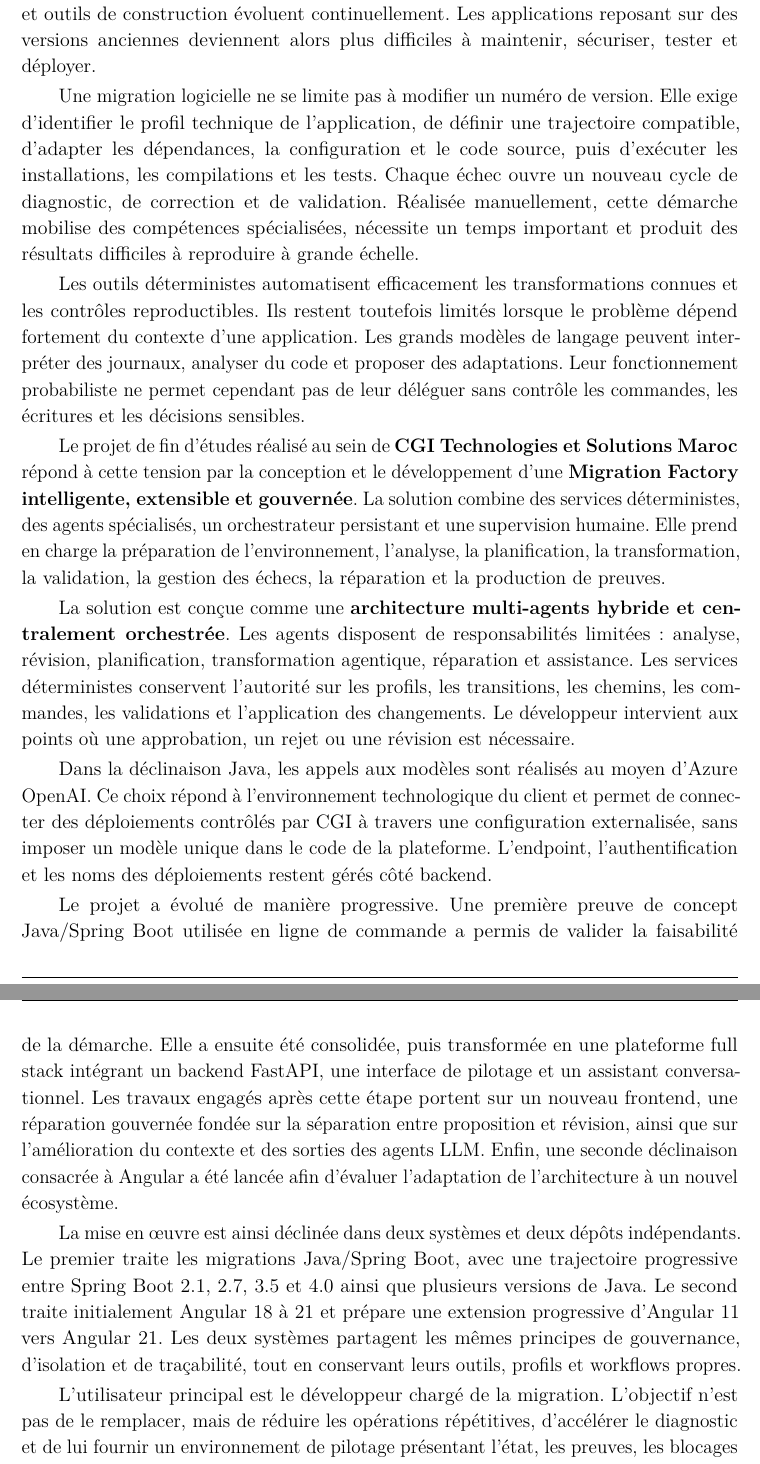
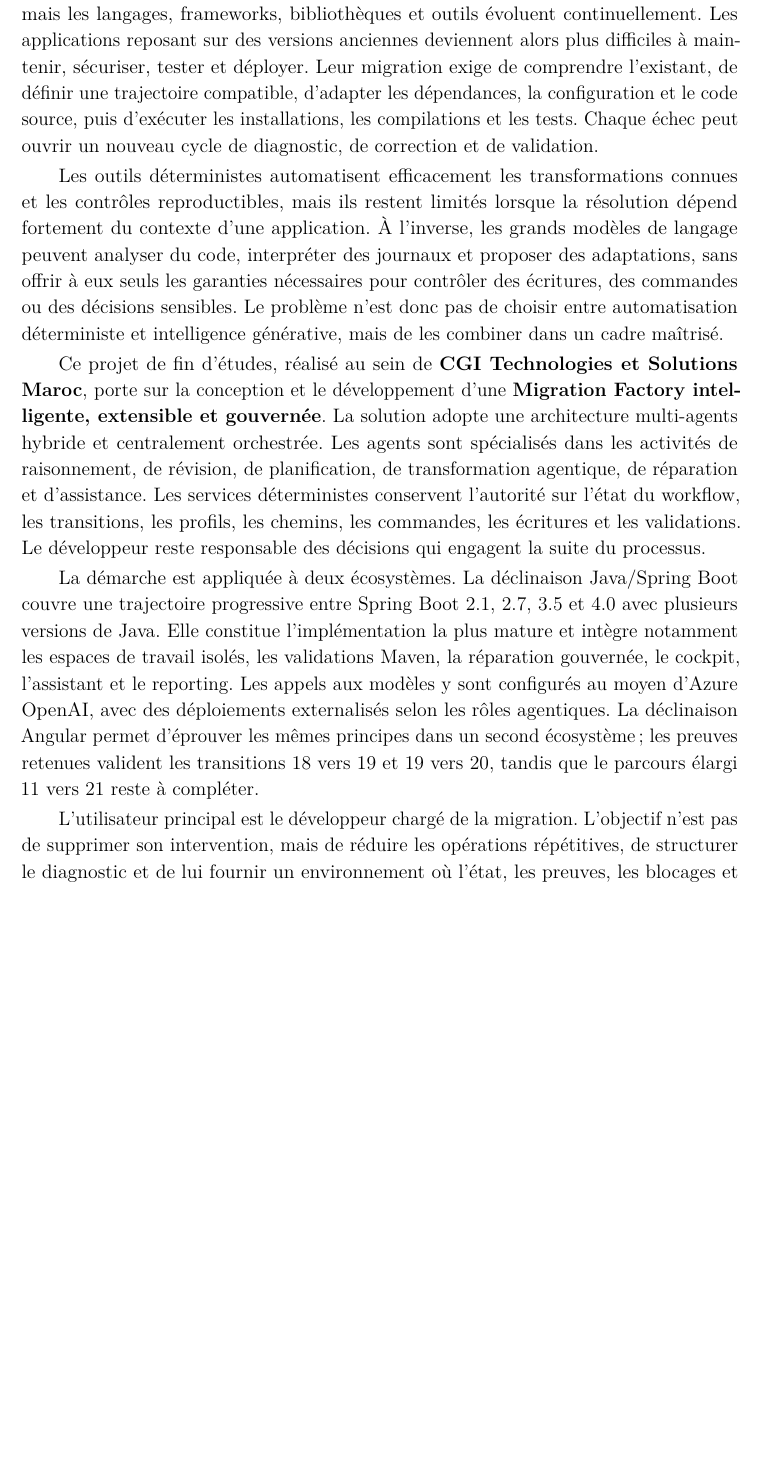
Before and after one commit to MORTAKI0/Rapport-Pfe-2026, a LaTeX thesis (main.tex, which reads intros/introduction_generale.tex): two parts of pages 13 and 14 of 85 before the commit and part of page 13 of 84 after it, the two joined at a grey line, cut so that both start at the same text, the shorter picture padded with empty space. Compiled offline with pdfLaTeX.

Commit message:
fix(report): condense general introduction to two-page target

```diff
--- a/intros/introduction_generale.tex
+++ b/intros/introduction_generale.tex
@@ -2,23 +2,15 @@
 \addcontentsline{toc}{chapter}{Introduction générale}
 \markboth{Introduction générale}{Introduction générale}
 
-Les systèmes logiciels constituent un patrimoine stratégique pour les organisations. Ils supportent les processus métiers, les échanges avec les clients, la gestion des données et de nombreuses activités critiques. Toutefois, les langages, frameworks, bibliothèques et outils de construction évoluent continuellement. Les applications reposant sur des versions anciennes deviennent alors plus difficiles à maintenir, sécuriser, tester et déployer.
+Les systèmes logiciels constituent un patrimoine stratégique pour les organisations, mais les langages, frameworks, bibliothèques et outils évoluent continuellement. Les applications reposant sur des versions anciennes deviennent alors plus difficiles à maintenir, sécuriser, tester et déployer. Leur migration exige de comprendre l'existant, de définir une trajectoire compatible, d'adapter les dépendances, la configuration et le code source, puis d'exécuter les installations, les compilations et les tests. Chaque échec peut ouvrir un nouveau cycle de diagnostic, de correction et de validation.
 
-Une migration logicielle ne se limite pas à modifier un numéro de version. Elle exige d'identifier le profil technique de l'application, de définir une trajectoire compatible, d'adapter les dépendances, la configuration et le code source, puis d'exécuter les installations, les compilations et les tests. Chaque échec ouvre un nouveau cycle de diagnostic, de correction et de validation. Réalisée manuellement, cette démarche mobilise des compétences spécialisées, nécessite un temps important et produit des résultats difficiles à reproduire à grande échelle.
+Les outils déterministes automatisent efficacement les transformations connues et les contrôles reproductibles, mais ils restent limités lorsque la résolution dépend fortement du contexte d'une application. À l'inverse, les grands modèles de langage peuvent analyser du code, interpréter des journaux et proposer des adaptations, sans offrir à eux seuls les garanties nécessaires pour contrôler des écritures, des commandes ou des décisions sensibles. Le problème n'est donc pas de choisir entre automatisation déterministe et intelligence générative, mais de les combiner dans un cadre maîtrisé.
 
-Les outils déterministes automatisent efficacement les transformations connues et les contrôles reproductibles. Ils restent toutefois limités lorsque le problème dépend fortement du contexte d'une application. Les grands modèles de langage peuvent interpréter des journaux, analyser du code et proposer des adaptations. Leur fonctionnement probabiliste ne permet cependant pas de leur déléguer sans contrôle les commandes, les écritures et les décisions sensibles.
+Ce projet de fin d'études, réalisé au sein de \textbf{CGI Technologies et Solutions Maroc}, porte sur la conception et le développement d'une \textbf{Migration Factory intelligente, extensible et gouvernée}. La solution adopte une architecture multi-agents hybride et centralement orchestrée. Les agents sont spécialisés dans les activités de raisonnement, de révision, de planification, de transformation agentique, de réparation et d'assistance. Les services déterministes conservent l'autorité sur l'état du workflow, les transitions, les profils, les chemins, les commandes, les écritures et les validations. Le développeur reste responsable des décisions qui engagent la suite du processus.
 
-Le projet de fin d'études réalisé au sein de \textbf{CGI Technologies et Solutions Maroc} répond à cette tension par la conception et le développement d'une \textbf{Migration Factory intelligente, extensible et gouvernée}. La solution combine des services déterministes, des agents spécialisés, un orchestrateur persistant et une supervision humaine. Elle prend en charge la préparation de l'environnement, l'analyse, la planification, la transformation, la validation, la gestion des échecs, la réparation et la production de preuves.
+La démarche est appliquée à deux écosystèmes. La déclinaison Java/Spring Boot couvre une trajectoire progressive entre Spring Boot 2.1, 2.7, 3.5 et 4.0 avec plusieurs versions de Java. Elle constitue l'implémentation la plus mature et intègre notamment les espaces de travail isolés, les validations Maven, la réparation gouvernée, le cockpit, l'assistant et le reporting. Les appels aux modèles y sont configurés au moyen d'Azure OpenAI, avec des déploiements externalisés selon les rôles agentiques. La déclinaison Angular permet d'éprouver les mêmes principes dans un second écosystème ; les preuves retenues valident les transitions 18 vers 19 et 19 vers 20, tandis que le parcours élargi 11 vers 21 reste à compléter.
 
-La solution est conçue comme une \textbf{architecture multi-agents hybride et centralement orchestrée}. Les agents disposent de responsabilités limitées : analyse, révision, planification, transformation agentique, réparation et assistance. Les services déterministes conservent l'autorité sur les profils, les transitions, les chemins, les commandes, les validations et l'application des changements. Le développeur intervient aux points où une approbation, un rejet ou une révision est nécessaire.
-
-Dans la déclinaison Java, les appels aux modèles sont réalisés au moyen d'Azure OpenAI. Ce choix répond à l'environnement technologique du client et permet de connecter des déploiements contrôlés par CGI à travers une configuration externalisée, sans imposer un modèle unique dans le code de la plateforme. L'endpoint, l'authentification et les noms des déploiements restent gérés côté backend.
-
-Le projet a évolué de manière progressive. Une première preuve de concept Java/Spring Boot utilisée en ligne de commande a permis de valider la faisabilité de la démarche. Elle a ensuite été consolidée, puis transformée en une plateforme full stack intégrant un backend FastAPI, une interface de pilotage et un assistant conversationnel. Les travaux engagés après cette étape portent sur un nouveau frontend, une réparation gouvernée fondée sur la séparation entre proposition et révision, ainsi que sur l'amélioration du contexte et des sorties des agents LLM. Enfin, une seconde déclinaison consacrée à Angular a été lancée afin d'évaluer l'adaptation de l'architecture à un nouvel écosystème.
-
-La mise en œuvre est ainsi déclinée dans deux systèmes et deux dépôts indépendants. Le premier traite les migrations Java/Spring Boot, avec une trajectoire progressive entre Spring Boot 2.1, 2.7, 3.5 et 4.0 ainsi que plusieurs versions de Java. Le second traite initialement Angular 18 à 21 et prépare une extension progressive d'Angular 11 vers Angular 21. Les deux systèmes partagent les mêmes principes de gouvernance, d'isolation et de traçabilité, tout en conservant leurs outils, profils et workflows propres.
-
-L'utilisateur principal est le développeur chargé de la migration. L'objectif n'est pas de le remplacer, mais de réduire les opérations répétitives, d'accélérer le diagnostic et de lui fournir un environnement de pilotage présentant l'état, les preuves, les blocages et les actions autorisées.
+L'utilisateur principal est le développeur chargé de la migration. L'objectif n'est pas de supprimer son intervention, mais de réduire les opérations répétitives, de structurer le diagnostic et de lui fournir un environnement où l'état, les preuves, les blocages et les actions autorisées sont explicitement visibles.
 
 La problématique générale peut être formulée comme suit :
 
@@ -40 +28,0 @@ Le rapport est organisé en cinq chapitres :
-    \item le \textbf{Chapitre IV} présente l'évolution de la solution Java depuis le prototype CLI, l'implémentation effective des deux systèmes, les technologies, les agents, l'orchestrateur, le backend, le cockpit, les preuves et les difficultés techniques ;
```
Also changed, not shown: intros/introduction_generale.tex (15 more changed lines).
